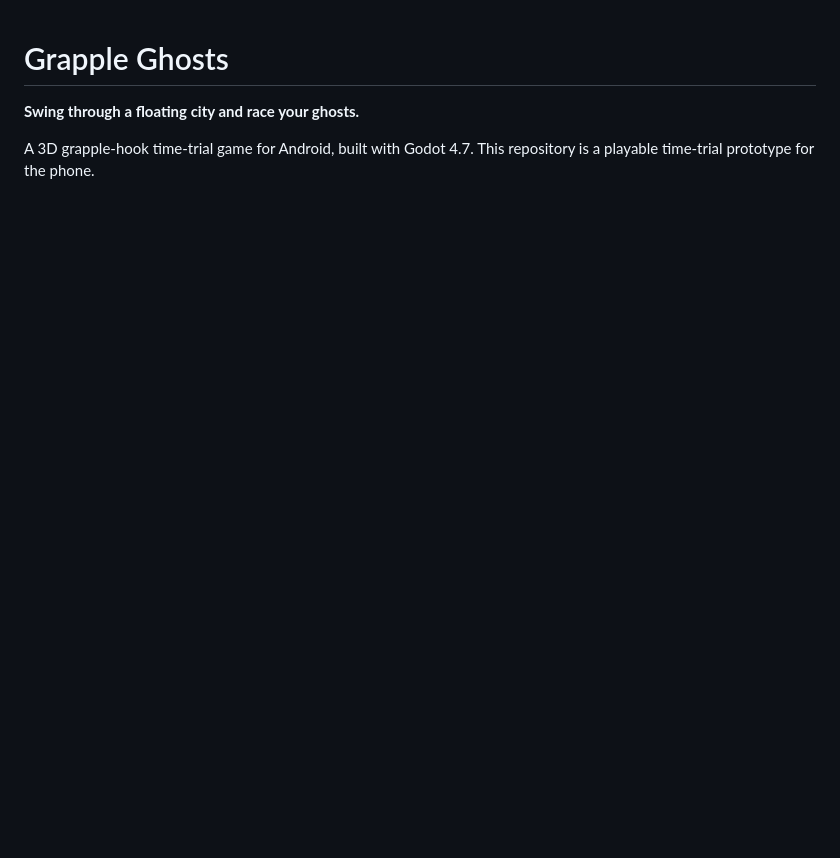
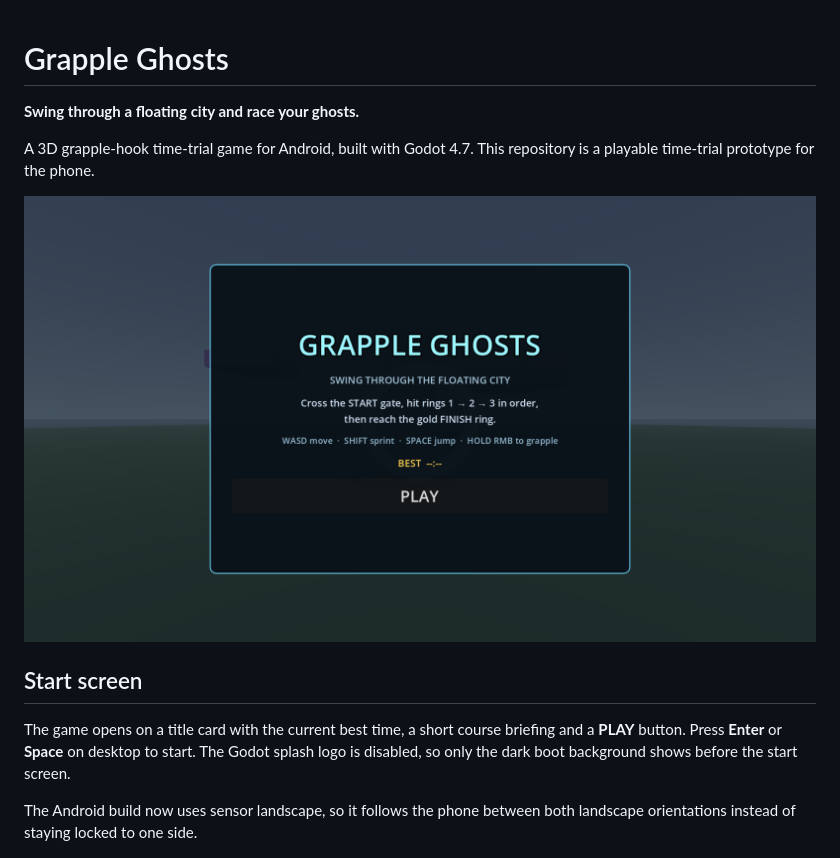
Before and after one commit to soda92/grapple-ghosts, a Markdown page: README.md, the part around the change. Rendered like a GitHub page; pictures changed too: docs/start.png (added); blank space fills up the shorter version.

Commit message:
feat: add a start screen, sensor landscape and hide the Godot splash
- Add a title/briefing overlay with the saved best time and a PLAY button
- Keep the player frozen and HUD hidden until PLAY (Enter/Space also starts)
- Hide the Godot boot logo; use a dark boot background
- Switch Android to sensor landscape so both landscape orientations work
- Update the course smoke test to cover the start screen and document it

```diff
--- a/README.md
+++ b/README.md
@@ -4,6 +4,18 @@
 
 A 3D grapple-hook time-trial game for Android, built with Godot 4.7.
 This repository is a playable time-trial prototype for the phone.
+
+![Start screen](docs/start.png)
+
+## Start screen
+
+The game opens on a title card with the current best time, a short course
+briefing and a **PLAY** button. Press **Enter** or **Space** on desktop to start.
+The Godot splash logo is disabled, so only the dark boot background shows
+before the start screen.
+
+The Android build now uses sensor landscape, so it follows the phone between
+both landscape orientations instead of staying locked to one side.
 
 ![Touch prototype](docs/prototype.png)
 
```
Also changed, not shown: 6 other files.
